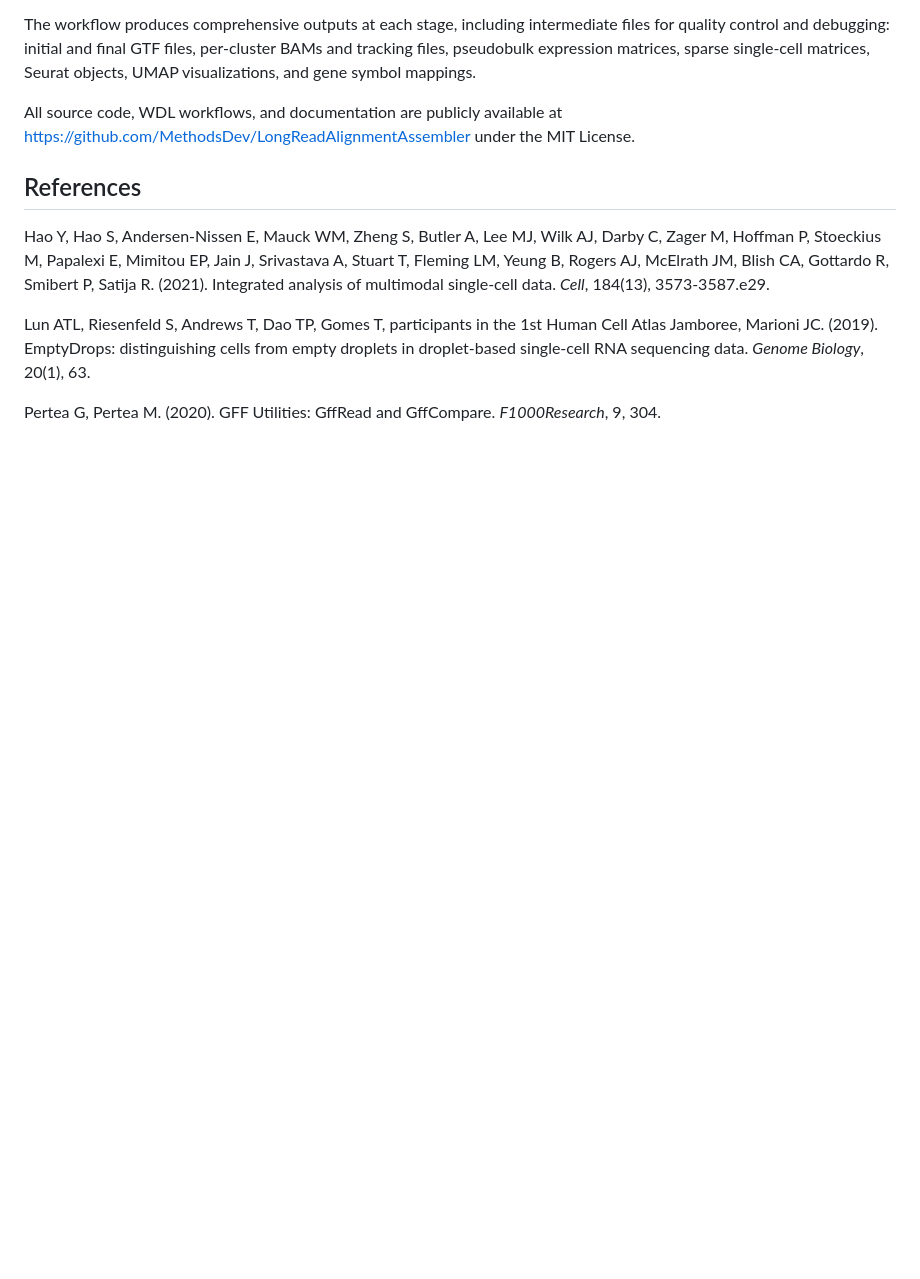
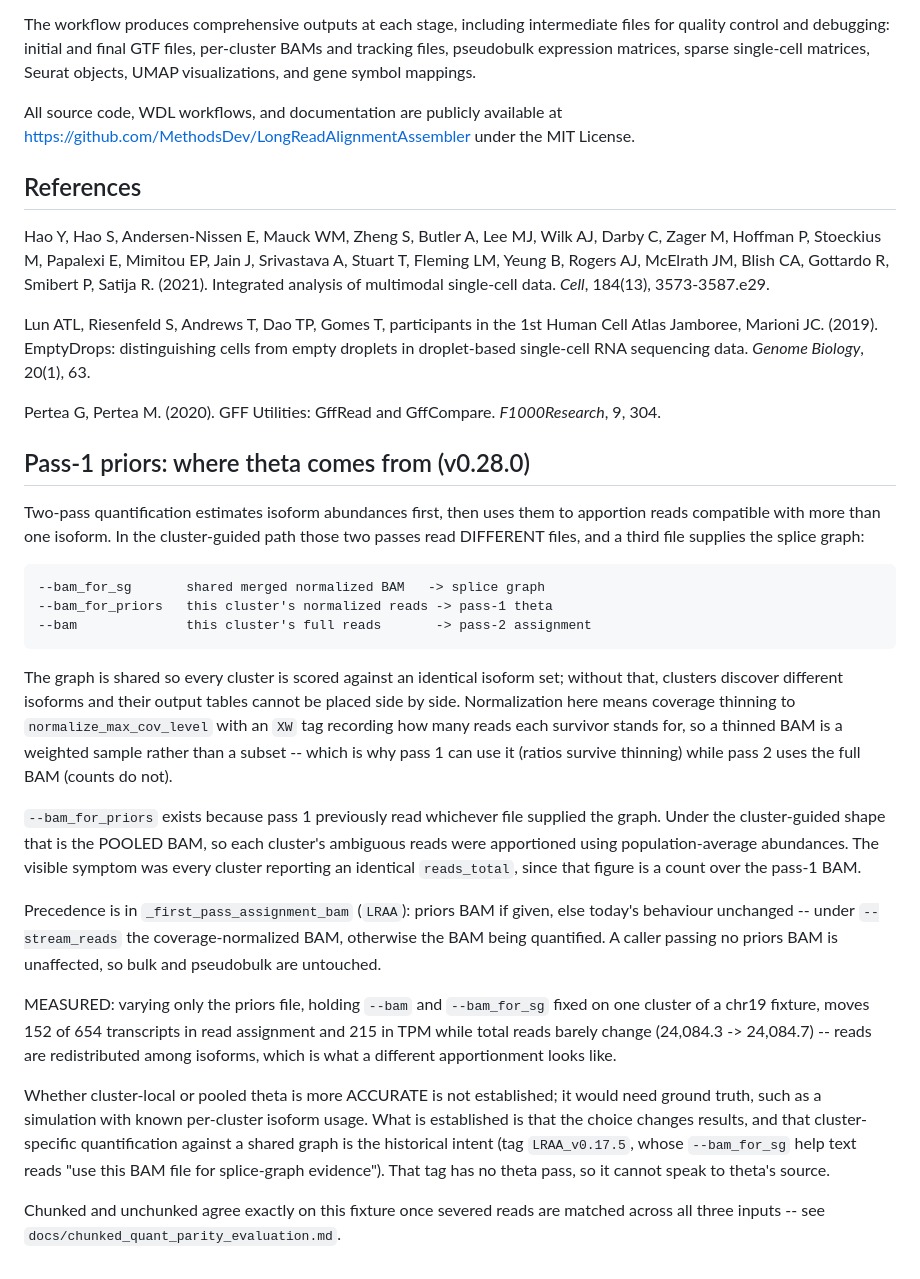
Before and after one commit to MethodsDev/LongReadAlignmentAssembler, a Markdown page: docs/LRAA_single_cell_methods.md, the part around the change. Rendered like a GitHub page; blank space fills up the shorter version.

```diff
--- a/docs/LRAA_single_cell_methods.md
+++ b/docs/LRAA_single_cell_methods.md
@@ -153,3 +153,47 @@ Jamboree, Marioni JC. (2019). EmptyDrops: distinguishing cells from empty drople
 droplet-based single-cell RNA sequencing data. *Genome Biology*, 20(1), 63.
 
 Pertea G, Pertea M. (2020). GFF Utilities: GffRead and GffCompare. *F1000Research*, 9, 304.
+
+## Pass-1 priors: where theta comes from (v0.28.0)
+
+Two-pass quantification estimates isoform abundances first, then uses them to
+apportion reads compatible with more than one isoform. In the cluster-guided path
+those two passes read DIFFERENT files, and a third file supplies the splice graph:
+
+    --bam_for_sg       shared merged normalized BAM   -> splice graph
+    --bam_for_priors   this cluster's normalized reads -> pass-1 theta
+    --bam              this cluster's full reads       -> pass-2 assignment
+
+The graph is shared so every cluster is scored against an identical isoform set;
+without that, clusters discover different isoforms and their output tables cannot be
+placed side by side. Normalization here means coverage thinning to
+`normalize_max_cov_level` with an `XW` tag recording how many reads each survivor
+stands for, so a thinned BAM is a weighted sample rather than a subset -- which is
+why pass 1 can use it (ratios survive thinning) while pass 2 uses the full BAM
+(counts do not).
+
+`--bam_for_priors` exists because pass 1 previously read whichever file supplied the
+graph. Under the cluster-guided shape that is the POOLED BAM, so each cluster's
+ambiguous reads were apportioned using population-average abundances. The visible
+symptom was every cluster reporting an identical `reads_total`, since that figure is
+a count over the pass-1 BAM.
+
+Precedence is in `_first_pass_assignment_bam` (`LRAA`): priors BAM if given, else
+today's behaviour unchanged -- under `--stream_reads` the coverage-normalized BAM,
+otherwise the BAM being quantified. A caller passing no priors BAM is unaffected, so
+bulk and pseudobulk are untouched.
+
+MEASURED: varying only the priors file, holding `--bam` and `--bam_for_sg` fixed on
+one cluster of a chr19 fixture, moves 152 of 654 transcripts in read assignment and
+215 in TPM while total reads barely change (24,084.3 -> 24,084.7) -- reads are
+redistributed among isoforms, which is what a different apportionment looks like.
+
+Whether cluster-local or pooled theta is more ACCURATE is not established; it would
+need ground truth, such as a simulation with known per-cluster isoform usage. What
+is established is that the choice changes results, and that cluster-specific
+quantification against a shared graph is the historical intent (tag `LRAA_v0.17.5`,
+whose `--bam_for_sg` help text reads "use this BAM file for splice-graph evidence").
+That tag has no theta pass, so it cannot speak to theta's source.
+
+Chunked and unchunked agree exactly on this fixture once severed reads are matched
+across all three inputs -- see `docs/chunked_quant_parity_evaluation.md`.
```
Also changed, not shown: docs/chunked_quant_parity_evaluation.md (+59 -0 lines).
